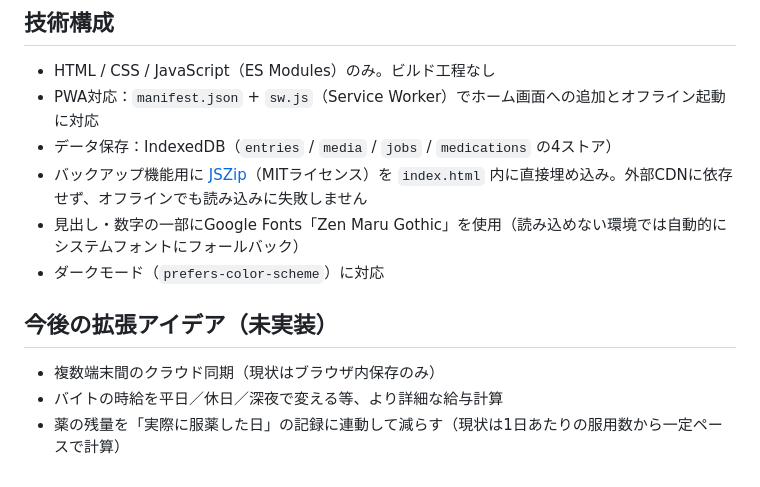
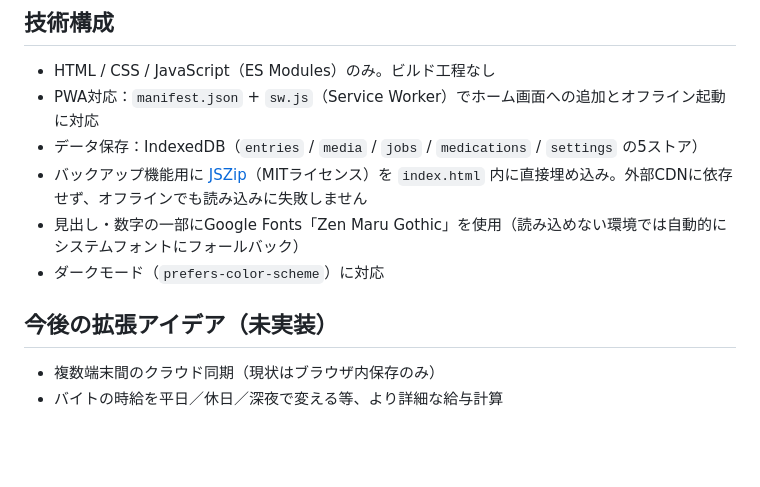
Before and after one commit to taipak5000/kiroku-calendar, a Markdown page: README.md, the part around one of its changes. GitHub-like rendering; blank space fills up the shorter version.

```diff
--- a/README.md
+++ b/README.md
@@ -77,7 +92,7 @@ python3 -m http.server 8000
 
 - HTML / CSS / JavaScript（ES Modules）のみ。ビルド工程なし
 - PWA対応：`manifest.json` + `sw.js`（Service Worker）でホーム画面への追加とオフライン起動に対応
-- データ保存：IndexedDB（`entries` / `media` / `jobs` / `medications` の4ストア）
+- データ保存：IndexedDB（`entries` / `media` / `jobs` / `medications` / `settings` の5ストア）
 - バックアップ機能用に [JSZip](https://stuk.github.io/jszip/)（MITライセンス）を `index.html` 内に直接埋め込み。外部CDNに依存せず、オフラインでも読み込みに失敗しません
 - 見出し・数字の一部にGoogle Fonts「Zen Maru Gothic」を使用（読み込めない環境では自動的にシステムフォントにフォールバック）
 - ダークモード（`prefers-color-scheme`）に対応
@@ -86,4 +101,3 @@ python3 -m http.server 8000
 
 - 複数端末間のクラウド同期（現状はブラウザ内保存のみ）
 - バイトの時給を平日／休日／深夜で変える等、より詳細な給与計算
-- 薬の残量を「実際に服薬した日」の記録に連動して減らす（現状は1日あたりの服用数から一定ペースで計算）
```
Also changed, not shown: other parts of README.md (+21 -6 lines).
